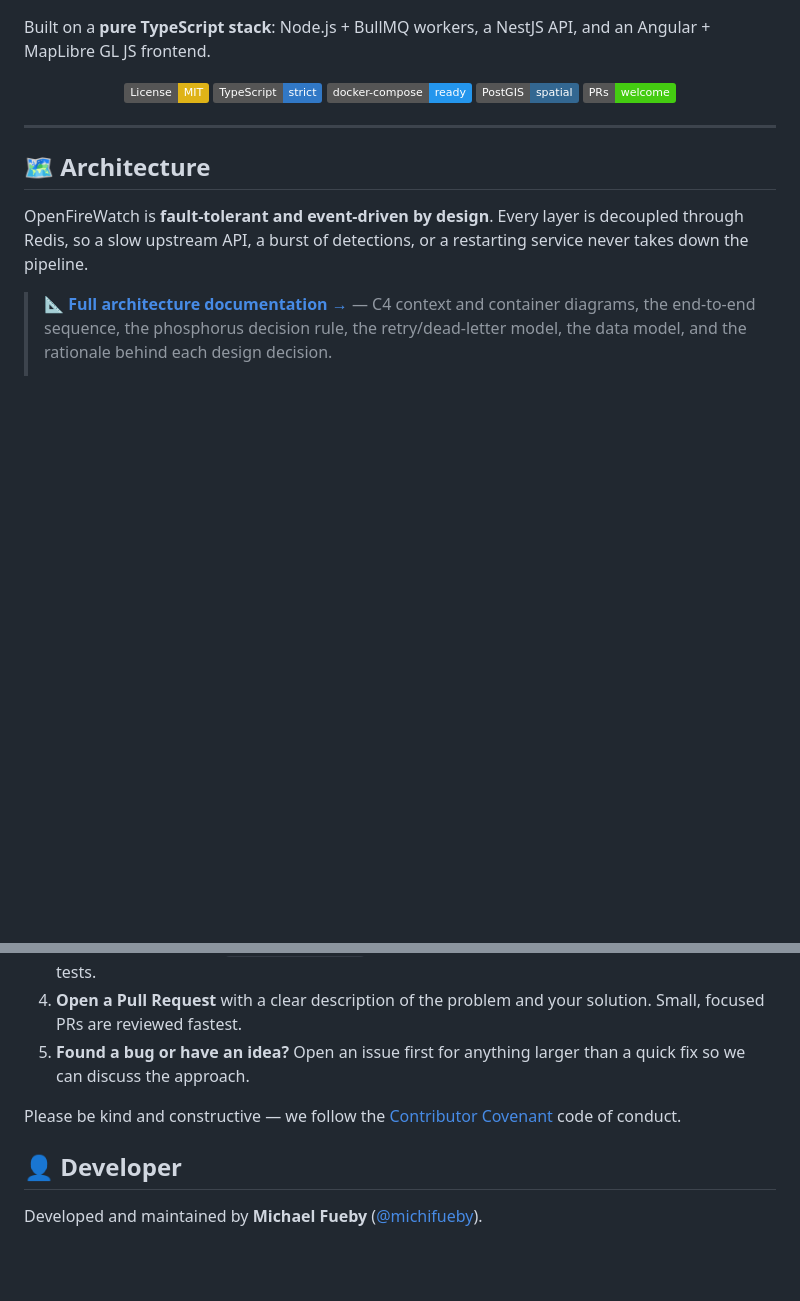
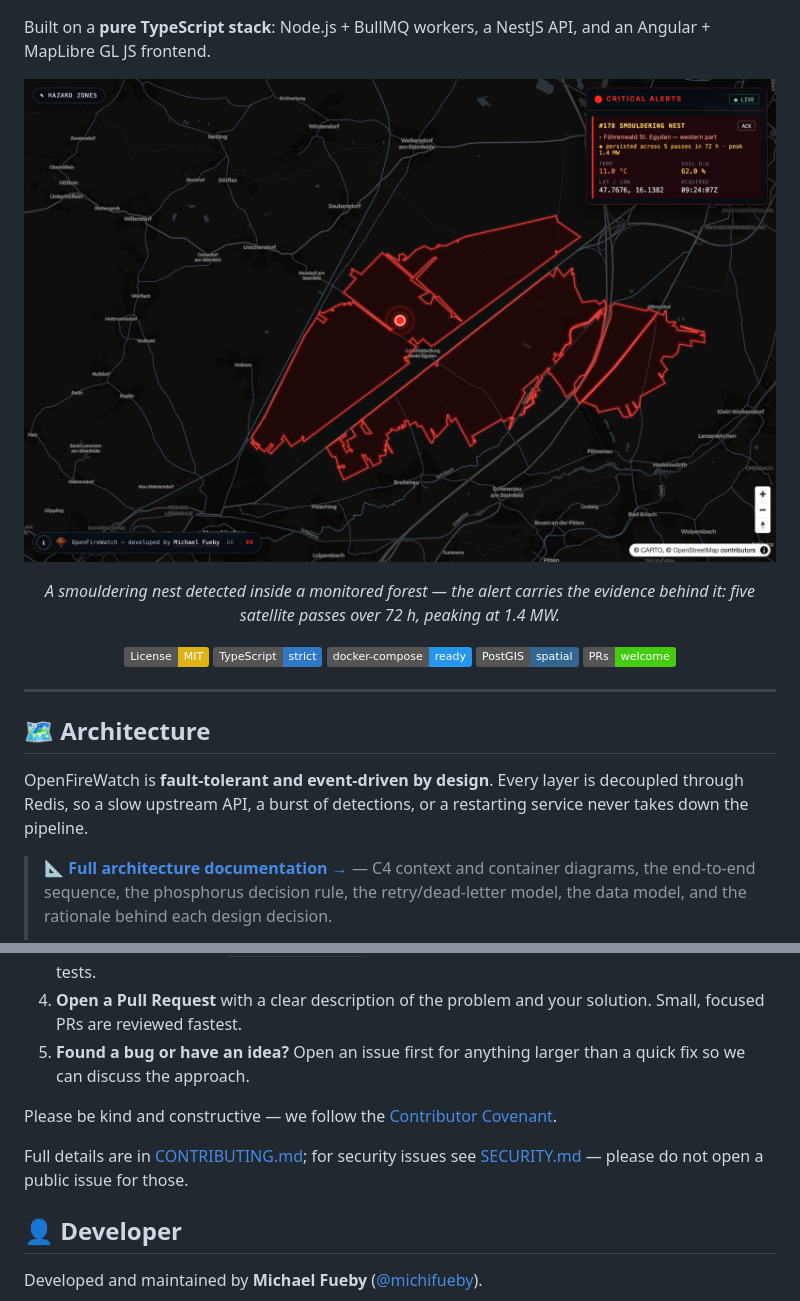
Before and after one commit to michifueby/OpenFireWatch, a Markdown page: README.md, 2 parts joined by grey strips. GitHub-like rendering; pictures changed too: docs/img/situation-map.png (added); badges without logos; blank space fills up the shorter version.

Commit message:
docs: add screenshot, contributing, code of conduct and security policy

```diff
--- a/README.md
+++ b/README.md
@@ -11,6 +11,15 @@
 OpenFireWatch is an event-driven early warning system that detects and alerts on thermal anomalies — wildfires, industrial fires, or self-igniting phosphorus ammunition — in near real-time. It continuously ingests satellite hotspot data (NASA FIRMS) and local weather conditions, evaluates every detection against predefined high-risk geographical zones using true spatial queries (PostGIS `ST_Intersects`), and pushes alerts to a live map over WebSockets — no page reloads, no polling.
 
 Built on a **pure TypeScript stack**: Node.js + BullMQ workers, a NestJS API, and an Angular + MapLibre GL JS frontend.
+
+<p align="center">
+  <img src="docs/img/situation-map.png" alt="OpenFireWatch situation map: hazard zone outlines over a dark map, a pulsing marker on a detected smouldering nest, and the critical alerts panel showing temperature, soil moisture and coordinates" width="900" />
+</p>
+
+<p align="center">
+  <em>A smouldering nest detected inside a monitored forest — the alert carries the
+  evidence behind it: five satellite passes over 72 h, peaking at 1.4 MW.</em>
+</p>
 
 <p align="center">
   <a href="LICENSE"><img alt="License: MIT" src="https://img.shields.io/badge/License-MIT-yellow.svg" /></a>
@@ -121,7 +130,9 @@ Contributions are what make open source thrive — and early warning systems sav
 4. **Open a Pull Request** with a clear description of the problem and your solution. Small, focused PRs are reviewed fastest.
 5. **Found a bug or have an idea?** Open an issue first for anything larger than a quick fix so we can discuss the approach.
 
-Please be kind and constructive — we follow the [Contributor Covenant](https://www.contributor-covenant.org/) code of conduct.
+Please be kind and constructive — we follow the [Contributor Covenant](CODE_OF_CONDUCT.md).
+
+Full details are in [CONTRIBUTING.md](CONTRIBUTING.md); for security issues see [SECURITY.md](SECURITY.md) — please do not open a public issue for those.
 
 ## 👤 Developer
 
```
Also changed, not shown: CODE_OF_CONDUCT.md (added, +84 -0 lines), CONTRIBUTING.md (added, +95 -0 lines), SECURITY.md (added, +65 -0 lines).
